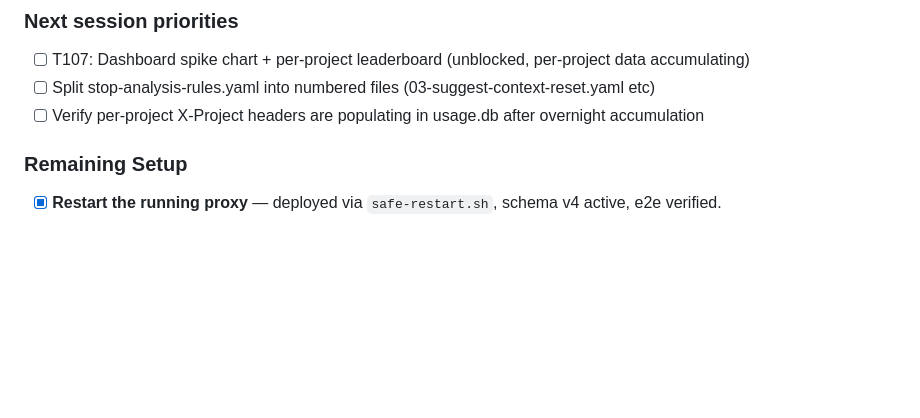
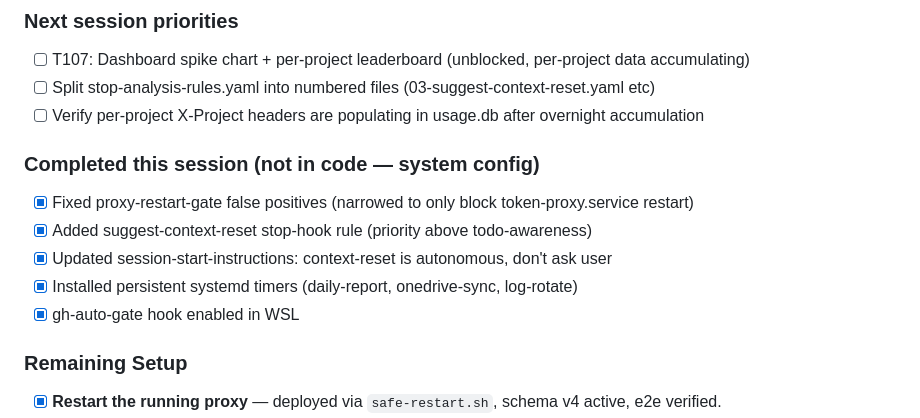
Before and after one commit to grobomo/llm-token-proxy, a Markdown page: TODO.md, the part around the change. GitHub-like rendering; blank space fills up the shorter version.

Commit message:
docs: document system config work completed this session
Co-Authored-By: Claude Opus 4.7 <noreply@anthropic.com>

```diff
--- a/TODO.md
+++ b/TODO.md
@@ -13,6 +13,13 @@ Daily cron/timers: spike-detect (30min), daily-report (23:47), onedrive-sync (23
 - [ ] T107: Dashboard spike chart + per-project leaderboard (unblocked, per-project data accumulating)
 - [ ] Split stop-analysis-rules.yaml into numbered files (03-suggest-context-reset.yaml etc)
 - [ ] Verify per-project X-Project headers are populating in usage.db after overnight accumulation
+
+### Completed this session (not in code — system config)
+- [x] Fixed proxy-restart-gate false positives (narrowed to only block token-proxy.service restart)
+- [x] Added suggest-context-reset stop-hook rule (priority above todo-awareness)
+- [x] Updated session-start-instructions: context-reset is autonomous, don't ask user
+- [x] Installed persistent systemd timers (daily-report, onedrive-sync, log-rotate)
+- [x] gh-auto-gate hook enabled in WSL
 
 ### Remaining Setup
 
```
